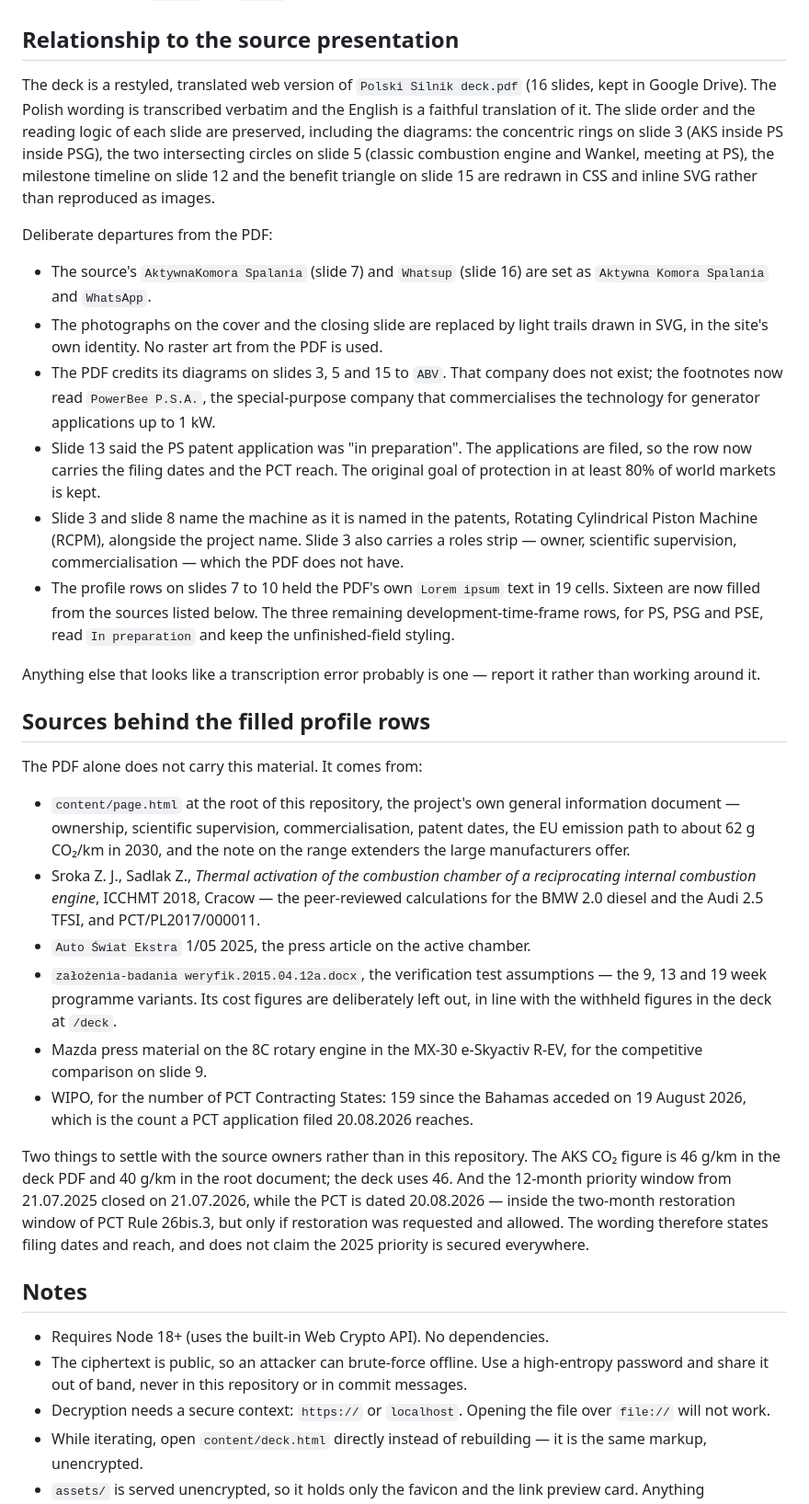
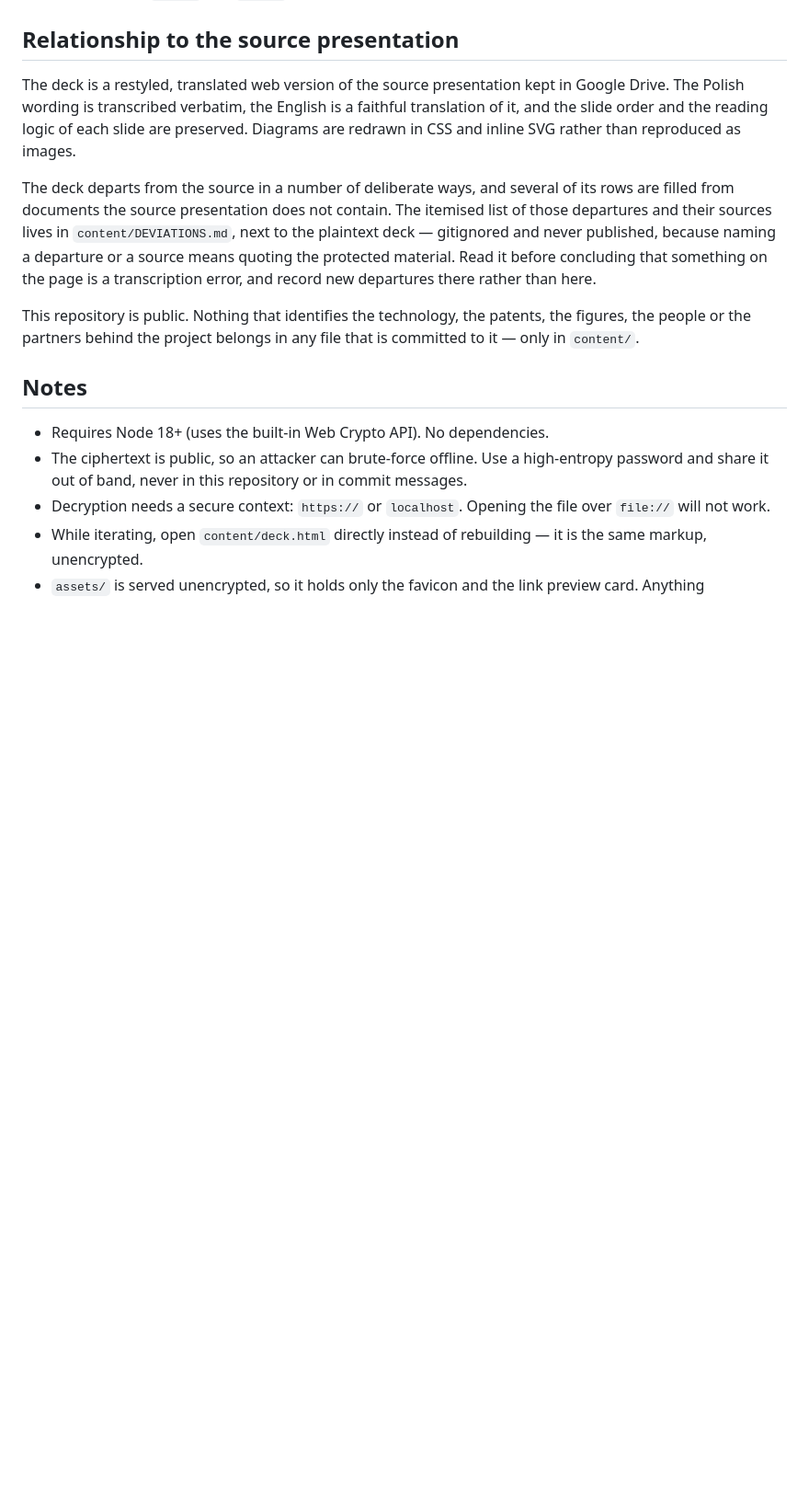
Before and after one commit to powerbee-tech/polski-silnik, a Markdown page: polishengine/README.md, the part around the change. Shown at 92% size. Rendered like a GitHub page; blank space fills up the shorter version.

Commit message:
Keep the deck's provenance notes out of the public repository
The repository is public, so this file was the one place naming the
machine as the patents name it, the filing dates and reach, the
commercialising company, the emission and power figures and the papers
behind them. That is exactly the material the deck is encrypted to
protect, and the rest of the repository already keeps such notes in the
gitignored content/DEVIATIONS.md for that reason.

The text stays reachable in git history, so copy it into
content/DEVIATIONS.md before relying on it.

Co-authored-by: Pawitram <science108@users.noreply.github.com>

```diff
--- a/polishengine/README.md
+++ b/polishengine/README.md
@@ -53,66 +53,23 @@ does not check for you, but `<t-en>` and `<t-pl>` counts should stay equal.
 
 ## Relationship to the source presentation
 
-The deck is a restyled, translated web version of `Polski Silnik deck.pdf`
-(16 slides, kept in Google Drive). The Polish wording is transcribed verbatim and
-the English is a faithful translation of it. The slide order and the reading
-logic of each slide are preserved, including the diagrams: the concentric rings
-on slide 3 (AKS inside PS inside PSG), the two intersecting circles on slide 5
-(classic combustion engine and Wankel, meeting at PS), the milestone timeline on
-slide 12 and the benefit triangle on slide 15 are redrawn in CSS and inline SVG
-rather than reproduced as images.
+The deck is a restyled, translated web version of the source presentation kept
+in Google Drive. The Polish wording is transcribed verbatim, the English is a
+faithful translation of it, and the slide order and the reading logic of each
+slide are preserved. Diagrams are redrawn in CSS and inline SVG rather than
+reproduced as images.
 
-Deliberate departures from the PDF:
+The deck departs from the source in a number of deliberate ways, and several of
+its rows are filled from documents the source presentation does not contain. The
+itemised list of those departures and their sources lives in
+`content/DEVIATIONS.md`, next to the plaintext deck — gitignored and never
+published, because naming a departure or a source means quoting the protected
+material. Read it before concluding that something on the page is a
+transcription error, and record new departures there rather than here.
 
-- The source's `AktywnaKomora Spalania` (slide 7) and `Whatsup` (slide 16) are
-  set as `Aktywna Komora Spalania` and `WhatsApp`.
-- The photographs on the cover and the closing slide are replaced by light trails
-  drawn in SVG, in the site's own identity. No raster art from the PDF is used.
-- The PDF credits its diagrams on slides 3, 5 and 15 to `ABV`. That company does
-  not exist; the footnotes now read `PowerBee P.S.A.`, the special-purpose company
-  that commercialises the technology for generator applications up to 1 kW.
-- Slide 13 said the PS patent application was "in preparation". The applications
-  are filed, so the row now carries the filing dates and the PCT reach. The
-  original goal of protection in at least 80% of world markets is kept.
-- Slide 3 and slide 8 name the machine as it is named in the patents, Rotating
-  Cylindrical Piston Machine (RCPM), alongside the project name. Slide 3 also
-  carries a roles strip — owner, scientific supervision, commercialisation —
-  which the PDF does not have.
-- The profile rows on slides 7 to 10 held the PDF's own `Lorem ipsum` text in
-  19 cells. Sixteen are now filled from the sources listed below. The three
-  remaining development-time-frame rows, for PS, PSG and PSE, read `In
-  preparation` and keep the unfinished-field styling.
-
-Anything else that looks like a transcription error probably is one — report it
-rather than working around it.
-
-## Sources behind the filled profile rows
-
-The PDF alone does not carry this material. It comes from:
-
-- `content/page.html` at the root of this repository, the project's own general
-  information document — ownership, scientific supervision, commercialisation,
-  patent dates, the EU emission path to about 62 g CO₂/km in 2030, and the note
-  on the range extenders the large manufacturers offer.
-- Sroka Z. J., Sadlak Z., *Thermal activation of the combustion chamber of a
-  reciprocating internal combustion engine*, ICCHMT 2018, Cracow — the peer-reviewed
-  calculations for the BMW 2.0 diesel and the Audi 2.5 TFSI, and PCT/PL2017/000011.
-- `Auto Świat Ekstra` 1/05 2025, the press article on the active chamber.
-- `założenia-badania weryfik.2015.04.12a.docx`, the verification test assumptions —
-  the 9, 13 and 19 week programme variants. Its cost figures are deliberately left
-  out, in line with the withheld figures in the deck at `/deck`.
-- Mazda press material on the 8C rotary engine in the MX-30 e-Skyactiv R-EV, for
-  the competitive comparison on slide 9.
-- WIPO, for the number of PCT Contracting States: 159 since the Bahamas acceded
-  on 19 August 2026, which is the count a PCT application filed 20.08.2026 reaches.
-
-Two things to settle with the source owners rather than in this repository. The
-AKS CO₂ figure is 46 g/km in the deck PDF and 40 g/km in the root document; the
-deck uses 46. And the 12-month priority window from 21.07.2025 closed on
-21.07.2026, while the PCT is dated 20.08.2026 — inside the two-month restoration
-window of PCT Rule 26bis.3, but only if restoration was requested and allowed.
-The wording therefore states filing dates and reach, and does not claim the 2025
-priority is secured everywhere.
+This repository is public. Nothing that identifies the technology, the patents,
+the figures, the people or the partners behind the project belongs in any file
+that is committed to it — only in `content/`.
 
 ## Notes
 
```
